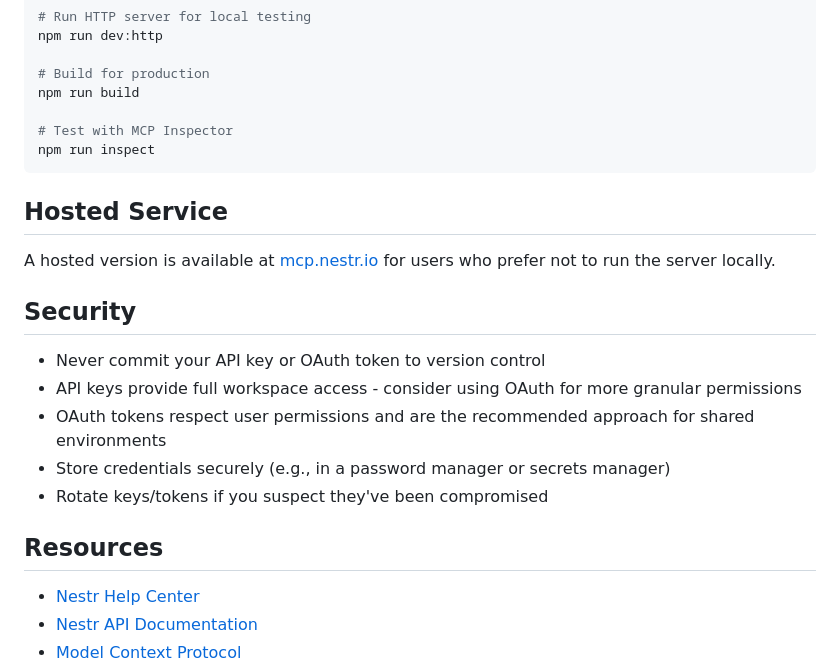
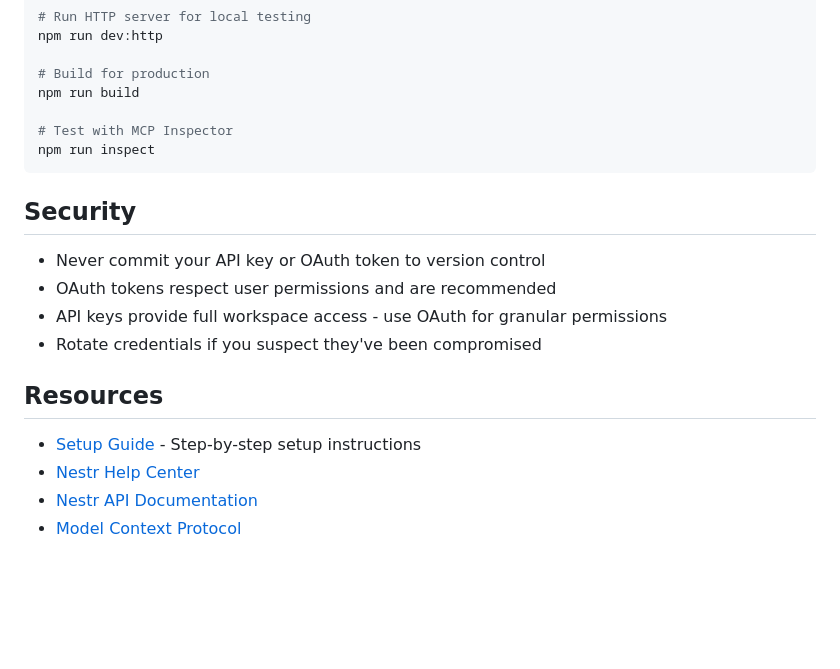
Before and after one commit to nestr-dev/nestr-mcp, a Markdown page: README.md, the part around one of its changes. GitHub-like rendering; blank space fills up the shorter version.

````diff
--- a/README.md
+++ b/README.md
@@ -199,20 +150,16 @@ npm run build
 npm run inspect
 ```
 
-## Hosted Service
-
-A hosted version is available at [mcp.nestr.io](https://mcp.nestr.io) for users who prefer not to run the server locally.
-
 ## Security
 
 - Never commit your API key or OAuth token to version control
-- API keys provide full workspace access - consider using OAuth for more granular permissions
-- OAuth tokens respect user permissions and are the recommended approach for shared environments
-- Store credentials securely (e.g., in a password manager or secrets manager)
-- Rotate keys/tokens if you suspect they've been compromised
+- OAuth tokens respect user permissions and are recommended
+- API keys provide full workspace access - use OAuth for granular permissions
+- Rotate credentials if you suspect they've been compromised
 
 ## Resources
 
+- [Setup Guide](https://mcp.nestr.io) - Step-by-step setup instructions
 - [Nestr Help Center](https://help.nestr.io)
 - [Nestr API Documentation](https://app.nestr.io/api/docs)
 - [Model Context Protocol](https://modelcontextprotocol.io)
````
Also changed, not shown: other parts of README.md (+36 -86 lines).
